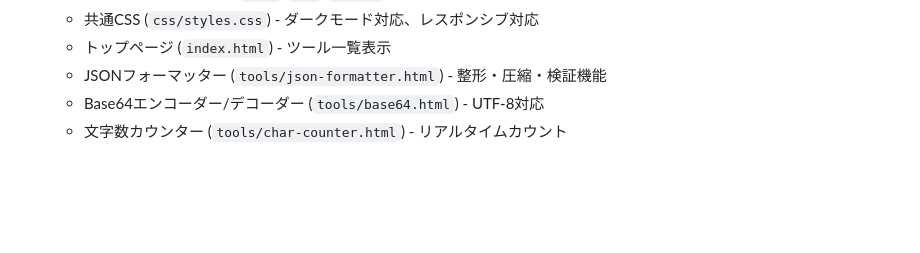
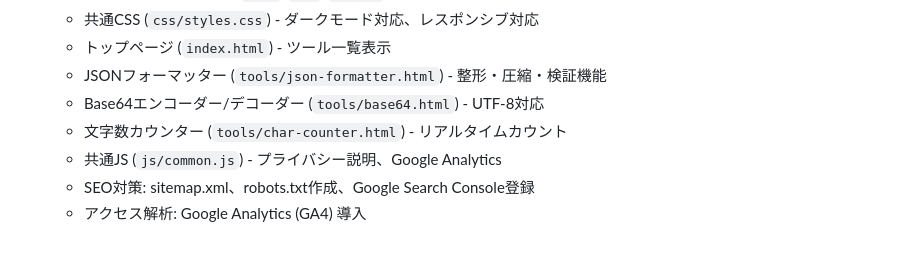
Before and after one commit to shi-takahashi/web_tools, a Markdown page: README.md, the part around the change. Drawn GitHub-style; blank space fills up the shorter version.

```diff
--- a/README.md
+++ b/README.md
@@ -96,3 +96,6 @@ aws cloudfront create-invalidation \
   - JSONフォーマッター (`tools/json-formatter.html`) - 整形・圧縮・検証機能
   - Base64エンコーダー/デコーダー (`tools/base64.html`) - UTF-8対応
   - 文字数カウンター (`tools/char-counter.html`) - リアルタイムカウント
+  - 共通JS (`js/common.js`) - プライバシー説明、Google Analytics
+  - SEO対策: sitemap.xml、robots.txt作成、Google Search Console登録
+  - アクセス解析: Google Analytics (GA4) 導入
```
